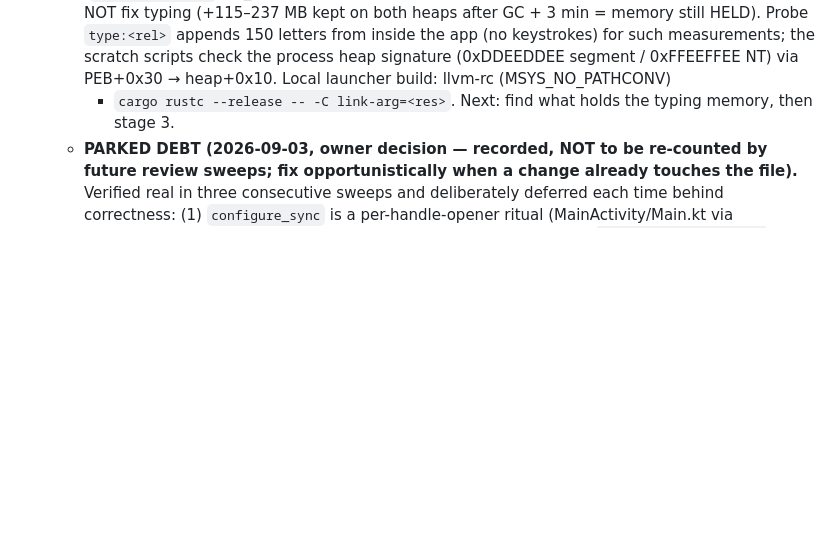
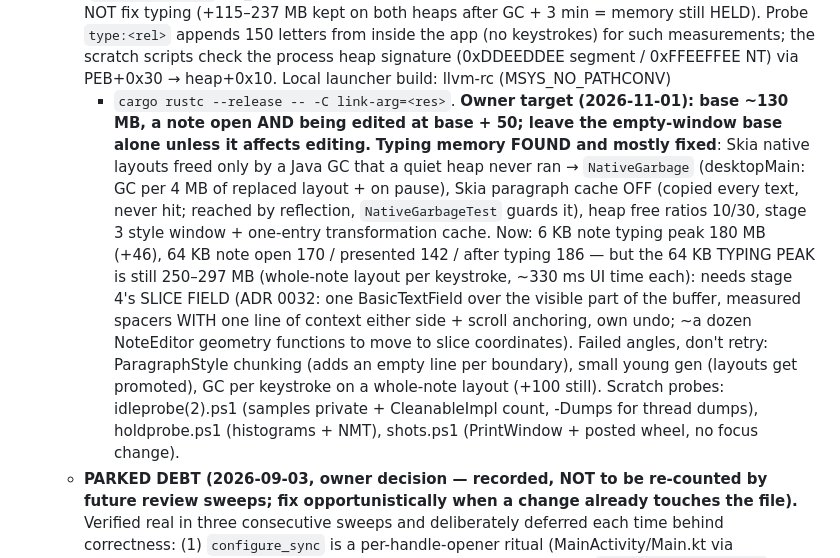
Before and after one commit to Gilune/gilune, a Markdown page: CLAUDE.md, the part around the change. Rendered like a GitHub page; blank space fills up the shorter version.

```diff
--- a/CLAUDE.md
+++ b/CLAUDE.md
@@ -2018,8 +2018,28 @@ gates promises) are ratified. **Next: application-level engineering — see
      app (no keystrokes) for such measurements; the scratch scripts check
      the process heap signature (0xDDEEDDEE segment / 0xFFEEFFEE NT) via
      PEB+0x30 → heap+0x10. Local launcher build: llvm-rc (MSYS_NO_PATHCONV)
-     + `cargo rustc --release -- -C link-arg=<res>`. Next: find what holds
-     the typing memory, then stage 3.
+     + `cargo rustc --release -- -C link-arg=<res>`. **Owner target
+     (2026-11-01): base ~130 MB, a note open AND being edited at base +
+     50; leave the empty-window base alone unless it affects editing.**
+     **Typing memory FOUND and mostly fixed**: Skia native layouts freed
+     only by a Java GC that a quiet heap never ran → `NativeGarbage`
+     (desktopMain: GC per 4 MB of replaced layout + on pause), Skia
+     paragraph cache OFF (copied every text, never hit; reached by
+     reflection, `NativeGarbageTest` guards it), heap free ratios 10/30,
+     stage 3 style window + one-entry transformation cache. Now: 6 KB
+     note typing peak 180 MB (+46), 64 KB note open 170 / presented 142 /
+     after typing 186 — but the 64 KB TYPING PEAK is still 250–297 MB
+     (whole-note layout per keystroke, ~330 ms UI time each): needs stage
+     4's SLICE FIELD (ADR 0032: one BasicTextField over the visible part
+     of the buffer, measured spacers WITH one line of context either
+     side + scroll anchoring, own undo; ~a dozen NoteEditor geometry
+     functions to move to slice coordinates). Failed angles, don't retry:
+     ParagraphStyle chunking (adds an empty line per boundary), small
+     young gen (layouts get promoted), GC per keystroke on a whole-note
+     layout (+100 still). Scratch probes: idleprobe(2).ps1 (samples
+     private + CleanableImpl count, -Dumps for thread dumps),
+     holdprobe.ps1 (histograms + NMT), shots.ps1 (PrintWindow + posted
+     wheel, no focus change).
    - **PARKED DEBT (2026-09-03, owner decision — recorded, NOT to be
      re-counted by future review sweeps; fix opportunistically when a
      change already touches the file).** Verified real in three
```
Also changed, not shown: architecture/09-engineering-conventions.md (+22 -11 lines), architecture/decisions/0032-editor-memory-follows-the-screen.md (+69 -0 lines).
